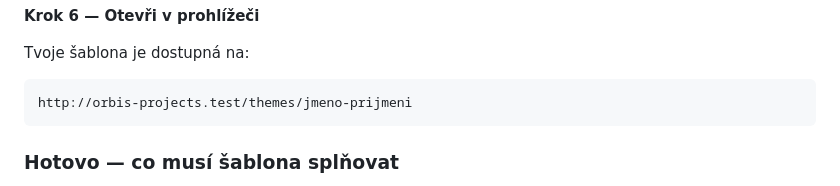
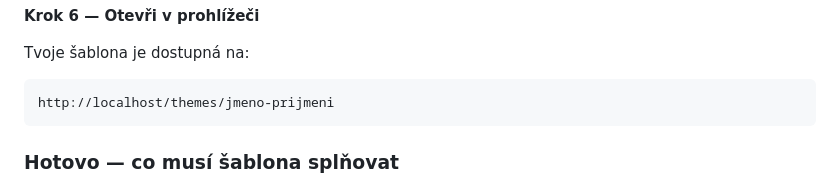
Before and after one commit to MartinKoudela/orbis-projects, a Markdown page: README.md, the part around the change. Drawn GitHub-style.

Commit message:
Update URL in README to use localhost

````diff
--- a/README.md
+++ b/README.md
@@ -106,7 +106,7 @@ karty apod. Data si načteš JavaScriptem z `/api/projects/{slug}`. V takovém p
 Tvoje šablona je dostupná na:
 
 ```
-http://orbis-projects.test/themes/jmeno-prijmeni
+http://localhost/themes/jmeno-prijmeni
 ```
 
 ### Hotovo — co musí šablona splňovat
````
